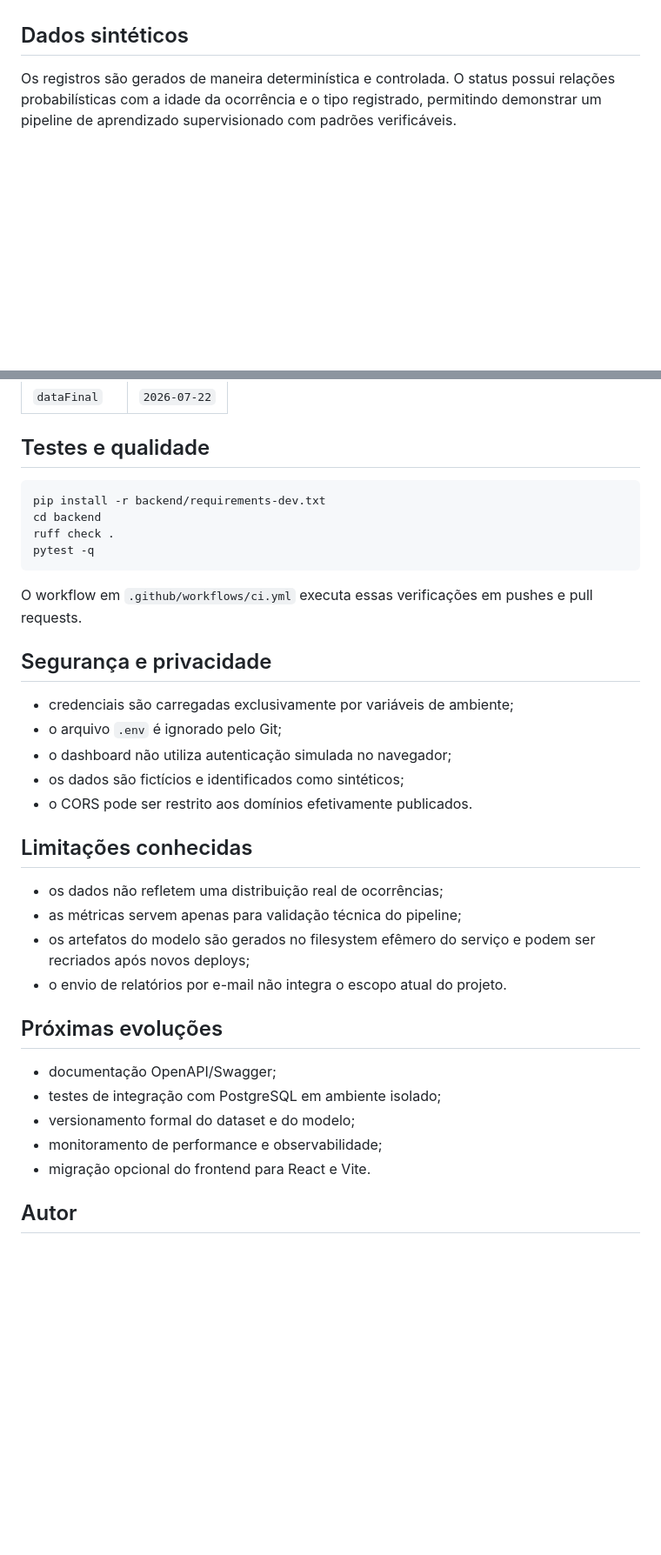
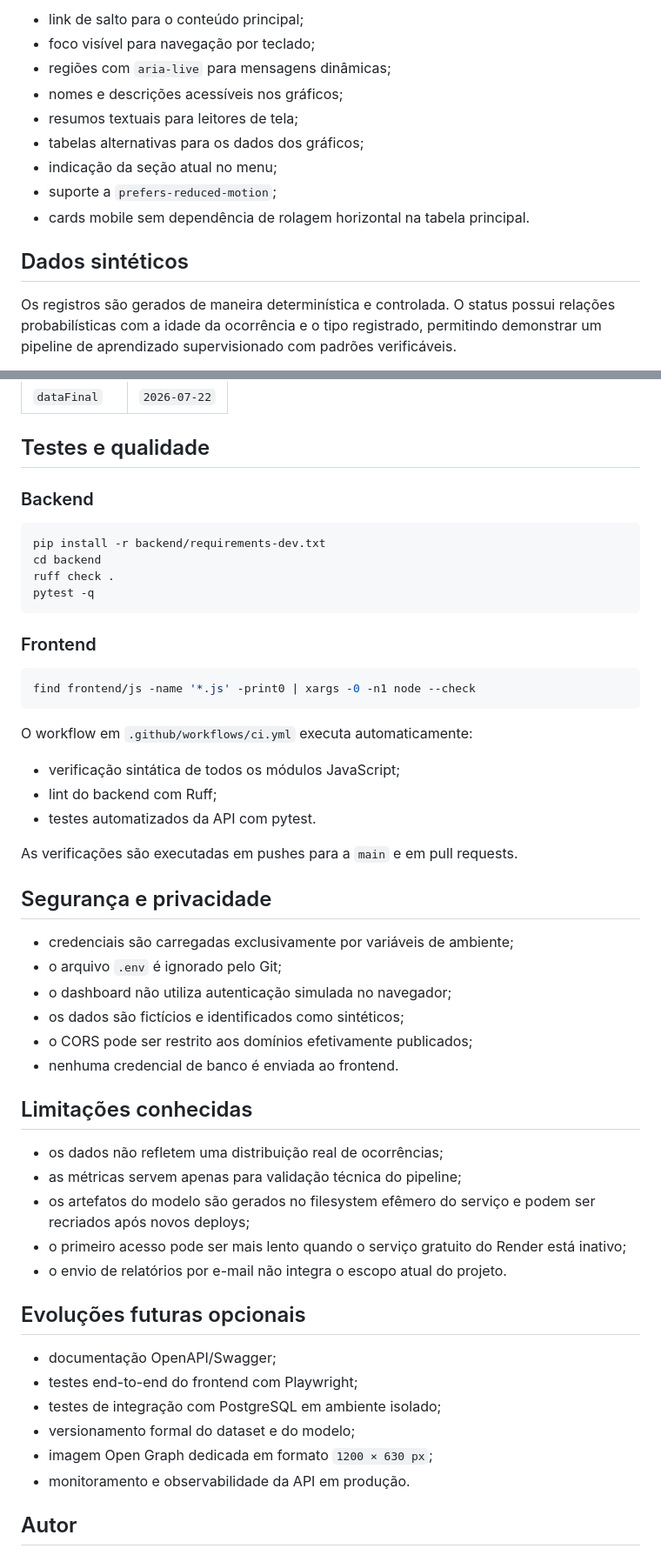
Before and after one commit to Riclacper/data-Science-Dashboard, a Markdown page: README.md, 2 parts joined by grey strips. Shown at 87% size. GitHub-like rendering; blank space fills up the shorter version.

````diff
--- a/README.md
+++ b/README.md
@@ -77,3 +117,12 @@ flowchart LR
+- link de salto para o conteúdo principal;
+- foco visível para navegação por teclado;
+- regiões com `aria-live` para mensagens dinâmicas;
+- nomes e descrições acessíveis nos gráficos;
+- resumos textuais para leitores de tela;
+- tabelas alternativas para os dados dos gráficos;
+- indicação da seção atual no menu;
+- suporte a `prefers-reduced-motion`;
+- cards mobile sem dependência de rolagem horizontal na tabela principal.
 
 ## Dados sintéticos
 
@@ -221,6 +270,8 @@ Acesse `http://localhost:8000`.
 
 ## Testes e qualidade
 
+### Backend
+
 ```bash
 pip install -r backend/requirements-dev.txt
 cd backend
@@ -228,7 +279,19 @@ ruff check .
 pytest -q
 ```
 
-O workflow em `.github/workflows/ci.yml` executa essas verificações em pushes e pull requests.
+### Frontend
+
+```bash
+find frontend/js -name '*.js' -print0 | xargs -0 -n1 node --check
+```
+
+O workflow em `.github/workflows/ci.yml` executa automaticamente:
+
+- verificação sintática de todos os módulos JavaScript;
+- lint do backend com Ruff;
+- testes automatizados da API com pytest.
+
+As verificações são executadas em pushes para a `main` e em pull requests.
 
 ## Segurança e privacidade
 
@@ -236,22 +299,25 @@ O workflow em `.github/workflows/ci.yml` executa essas verificações em pushes
 - o arquivo `.env` é ignorado pelo Git;
 - o dashboard não utiliza autenticação simulada no navegador;
 - os dados são fictícios e identificados como sintéticos;
-- o CORS pode ser restrito aos domínios efetivamente publicados.
+- o CORS pode ser restrito aos domínios efetivamente publicados;
+- nenhuma credencial de banco é enviada ao frontend.
 
 ## Limitações conhecidas
 
 - os dados não refletem uma distribuição real de ocorrências;
 - as métricas servem apenas para validação técnica do pipeline;
 - os artefatos do modelo são gerados no filesystem efêmero do serviço e podem ser recriados após novos deploys;
+- o primeiro acesso pode ser mais lento quando o serviço gratuito do Render está inativo;
 - o envio de relatórios por e-mail não integra o escopo atual do projeto.
 
-## Próximas evoluções
+## Evoluções futuras opcionais
 
 - documentação OpenAPI/Swagger;
+- testes end-to-end do frontend com Playwright;
 - testes de integração com PostgreSQL em ambiente isolado;
 - versionamento formal do dataset e do modelo;
-- monitoramento de performance e observabilidade;
-- migração opcional do frontend para React e Vite.
+- imagem Open Graph dedicada em formato `1200 × 630 px`;
+- monitoramento e observabilidade da API em produção.
 
 ## Autor
 
````
Also changed, not shown: other parts of README.md (+55 -15 lines).
